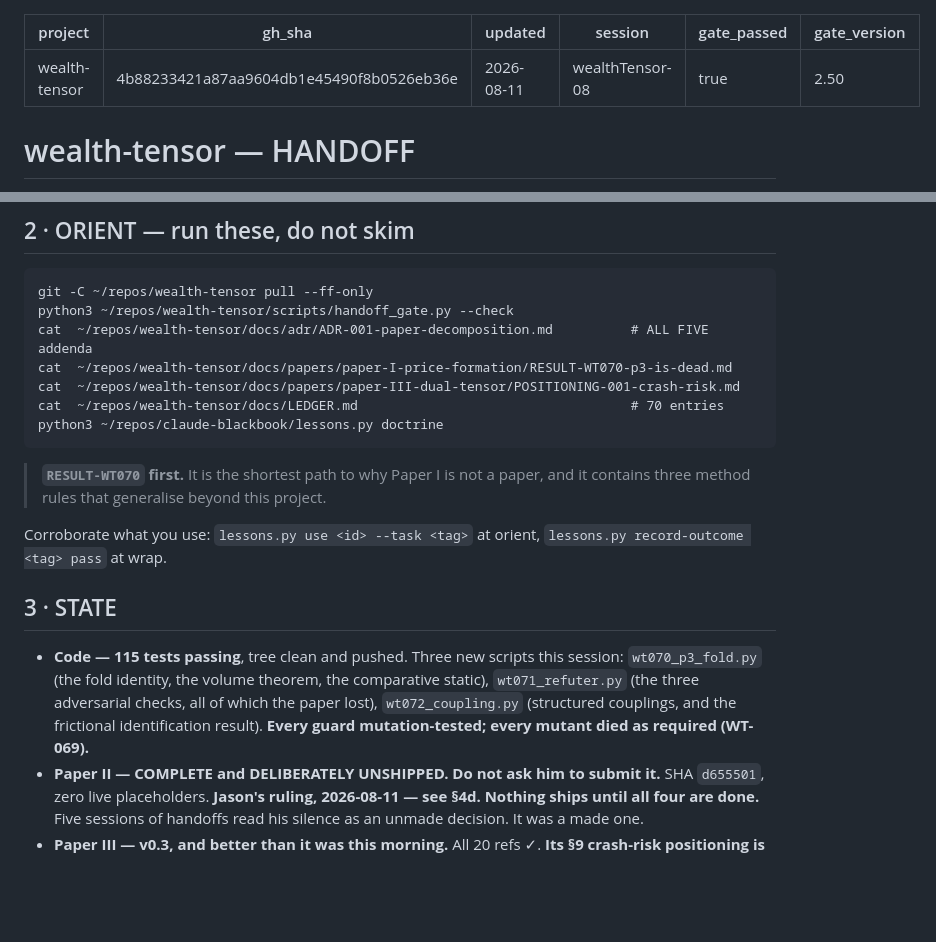
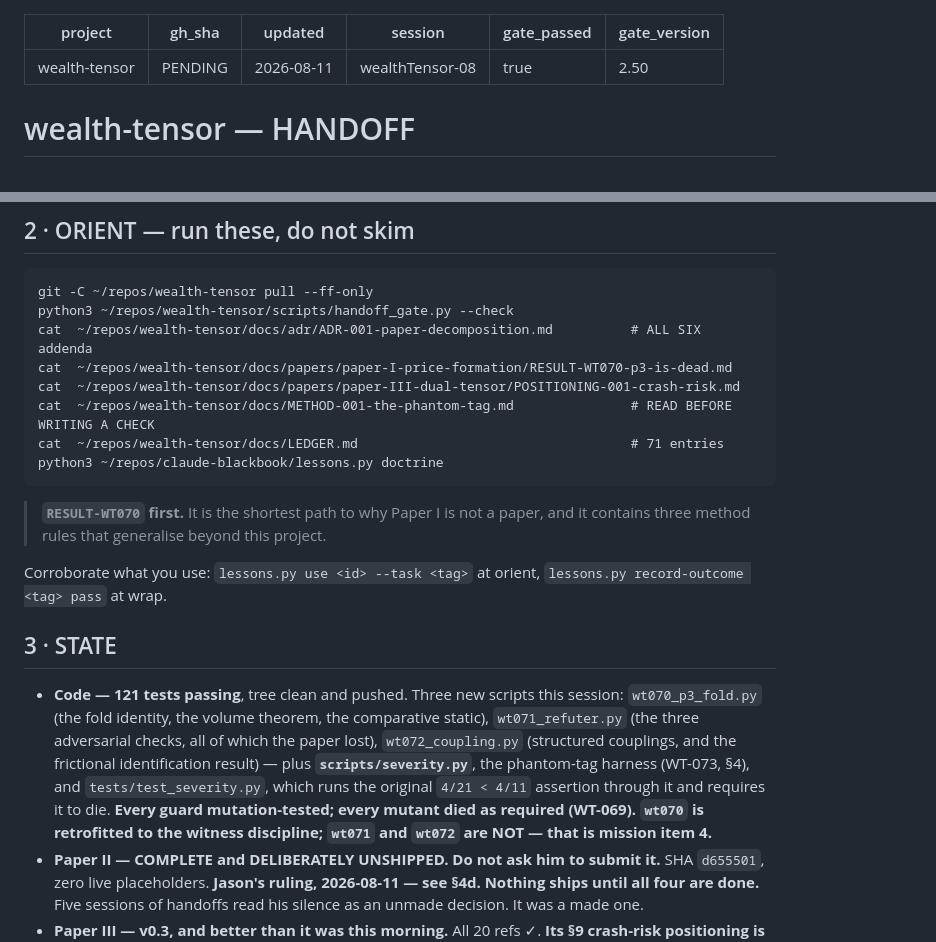
Before and after one commit to jasoncbraatz/wealth-tensor, a Markdown page: docs/HANDOFF.md, 2 parts joined by grey strips. Drawn GitHub-style; blank space fills up the shorter version.

````diff
--- a/docs/HANDOFF.md
+++ b/docs/HANDOFF.md
@@ -1,6 +1,6 @@
 ---
 project: wealth-tensor
-gh_sha: 4b88233421a87aa9604db1e45490f8b0526eb36e
+gh_sha: PENDING
 updated: 2026-08-11
 session: wealthTensor-08
 gate_passed: true
@@ -73,10 +73,11 @@ papers ship **with their own hostile referee reports.**
 ```
 git -C ~/repos/wealth-tensor pull --ff-only
 python3 ~/repos/wealth-tensor/scripts/handoff_gate.py --check
-cat  ~/repos/wealth-tensor/docs/adr/ADR-001-paper-decomposition.md          # ALL FIVE addenda
+cat  ~/repos/wealth-tensor/docs/adr/ADR-001-paper-decomposition.md          # ALL SIX addenda
 cat  ~/repos/wealth-tensor/docs/papers/paper-I-price-formation/RESULT-WT070-p3-is-dead.md
 cat  ~/repos/wealth-tensor/docs/papers/paper-III-dual-tensor/POSITIONING-001-crash-risk.md
-cat  ~/repos/wealth-tensor/docs/LEDGER.md                                   # 70 entries
+cat  ~/repos/wealth-tensor/docs/METHOD-001-the-phantom-tag.md               # READ BEFORE WRITING A CHECK
+cat  ~/repos/wealth-tensor/docs/LEDGER.md                                   # 71 entries
 python3 ~/repos/claude-blackbook/lessons.py doctrine
 ```
 
@@ -88,11 +89,14 @@ Corroborate what you use: `lessons.py use <id> --task <tag>` at orient,
 
 ## 3 · STATE
 
-- **Code — 115 tests passing**, tree clean and pushed. Three new scripts this session:
+- **Code — 121 tests passing**, tree clean and pushed. Three new scripts this session:
   `wt070_p3_fold.py` (the fold identity, the volume theorem, the comparative static),
   `wt071_refuter.py` (the three adversarial checks, all of which the paper lost),
-  `wt072_coupling.py` (structured couplings, and the frictional identification result).
-  **Every guard mutation-tested; every mutant died as required (WT-069).**
+  `wt072_coupling.py` (structured couplings, and the frictional identification result) — plus
+  **`scripts/severity.py`**, the phantom-tag harness (WT-073, §4), and `tests/test_severity.py`,
+  which runs the original `4/21 < 4/11` assertion through it and requires it to die.
+  **Every guard mutation-tested; every mutant died as required (WT-069). `wt070` is retrofitted to
+  the witness discipline; `wt071` and `wt072` are NOT — that is mission item 4.**
 - **Paper II — COMPLETE and DELIBERATELY UNSHIPPED. Do not ask him to submit it.** SHA `d655501`,
   zero live placeholders. **Jason's ruling, 2026-08-11 — see §4d. Nothing ships until all four are
   done.** Five sessions of handoffs read his silence as an unmade decision. It was a made one.
````
Also changed, not shown: other parts of docs/HANDOFF.md (+31 -8 lines).
